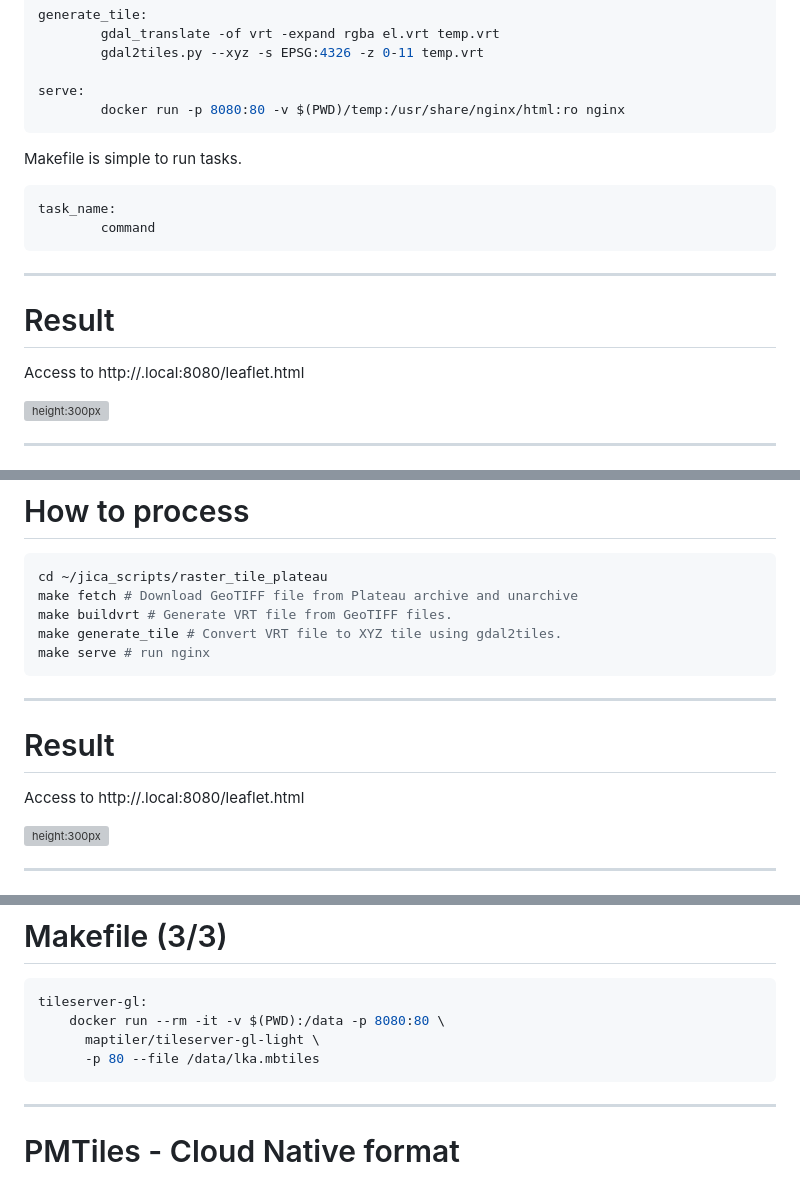
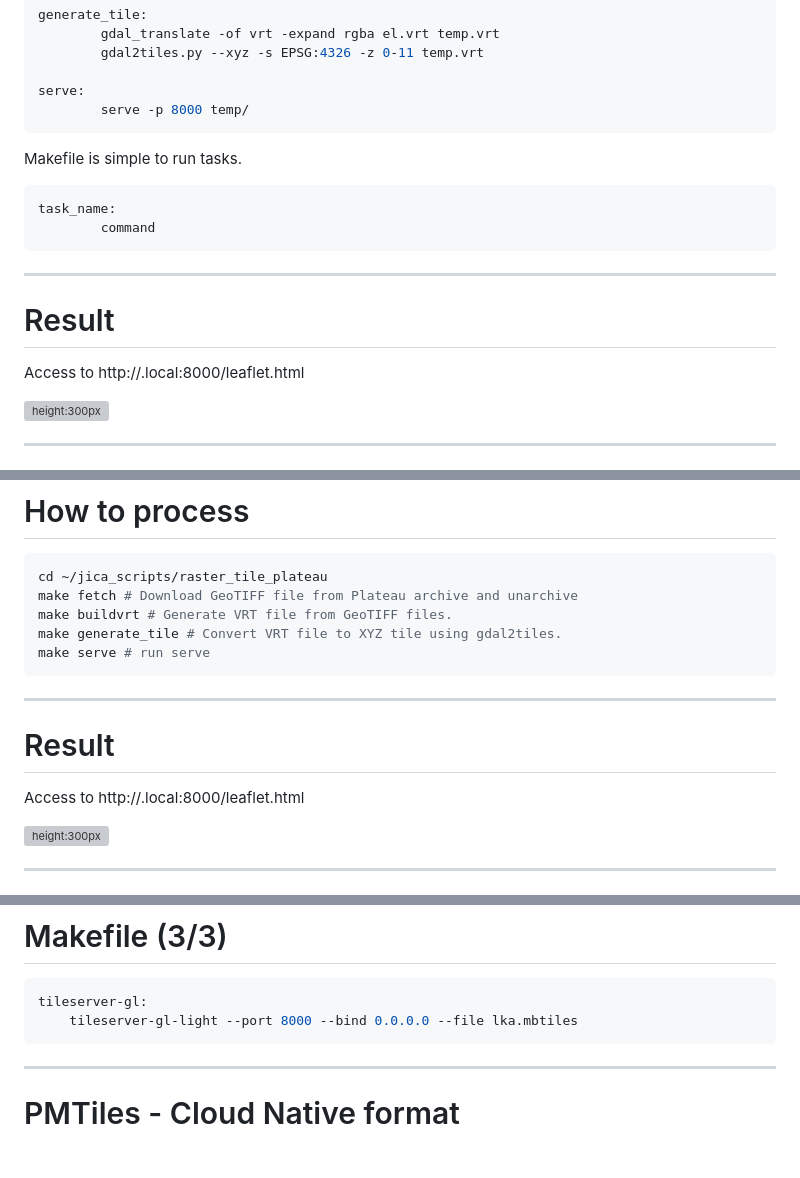
Before and after one commit to smellman/jica_2024, a Markdown page: jica-seminar-2024.md, 3 parts joined by grey strips. GitHub-like rendering; blank space fills up the shorter version; grey boxes are pictures that could not be loaded.

Commit message:
use 8000 port instead of 8080

````diff
--- a/jica-seminar-2024.md
+++ b/jica-seminar-2024.md
@@ -536,7 +536,7 @@ generate_tile:
         gdal2tiles.py --xyz -s EPSG:4326 -z 0-11 temp.vrt
 
 serve:
-        docker run -p 8080:80 -v $(PWD)/temp:/usr/share/nginx/html:ro nginx
+        serve -p 8000 temp/
 ```
 
 Makefile is simple to run tasks.
@@ -550,7 +550,7 @@ task_name:
 
 # Result
 
-Access to http://<your host>.local:8080/leaflet.html
+Access to http://<your host>.local:8000/leaflet.html
 
 ![height:300px](./images/11_gm_raster_tile.png)
 
@@ -572,14 +572,14 @@ cd ~/jica_scripts/raster_tile_plateau
 make fetch # Download GeoTIFF file from Plateau archive and unarchive
 make buildvrt # Generate VRT file from GeoTIFF files.
 make generate_tile # Convert VRT file to XYZ tile using gdal2tiles.
-make serve # run nginx
+make serve # run serve
 ```
 
 ---
 
 # Result
 
-Access to http://<your host>.local:8080/leaflet.html
+Access to http://<your host>.local:8000/leaflet.html
 
 ![height:300px](./images/13_plateau_raster_tile.png)
 
@@ -696,9 +696,7 @@ generate:
 
 ```Makefile
 tileserver-gl:
-	docker run --rm -it -v $(PWD):/data -p 8080:80 \
-	  maptiler/tileserver-gl-light \
-	  -p 80 --file /data/lka.mbtiles
+	tileserver-gl-light --port 8000 --bind 0.0.0.0 --file lka.mbtiles
 ```
 
 ---
````
Also changed, not shown: other parts of jica-seminar-2024.md (+1 -1 lines).
